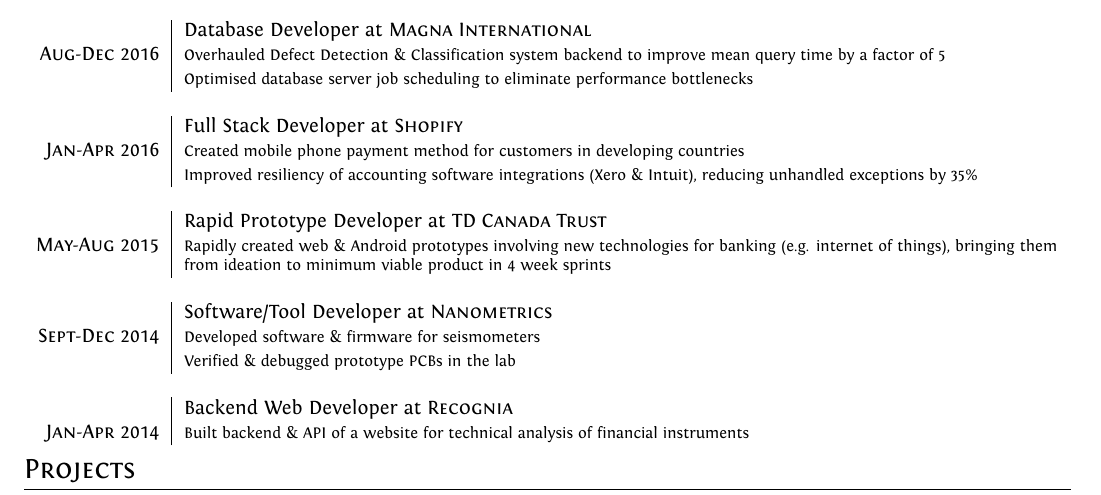
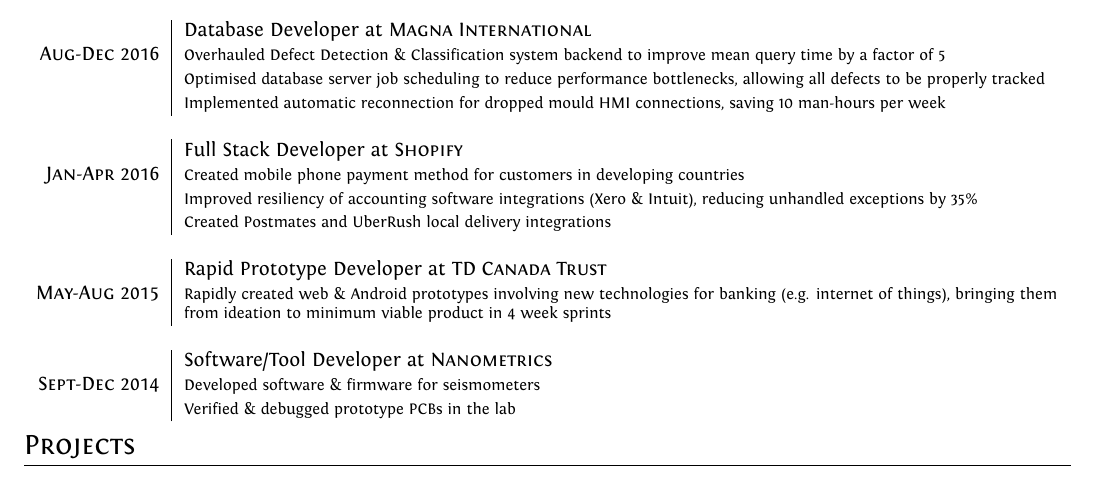
Before and after one commit to Trevor-van-L/resume, a LaTeX CV (resume.tex): part of the page, cut so that both start at the same text. Compiled offline with XeLaTeX.

Commit message:
Improve clarity

```diff
--- a/resume.tex
+++ b/resume.tex
@@ -92,13 +92,16 @@
 \multicolumn{2}{c}{} \\
 & Database Developer at \textsc{Magna International} \\ \textsc{Aug-Dec 2016}
 &\footnotesize{Overhauled Defect Detection \& Classification system backend to improve mean query time by a factor of 5}\\
-&\footnotesize{Optimised database server job scheduling to eliminate performance bottlenecks}\\
+&\footnotesize{Optimised database server job scheduling to reduce performance bottlenecks, allowing all defects to be properly tracked}\\
+&\footnotesize{Implemented automatic reconnection for dropped mould HMI connections, saving 10 man-hours per week}\\
+
 
 \multicolumn{2}{c}{} \\
 & Full Stack Developer at \textsc{Shopify} \\
 \textsc{Jan-Apr 2016}
 &\footnotesize{Created mobile phone payment method for customers in developing countries}\\
 &\footnotesize{Improved resiliency of accounting software integrations (Xero \& Intuit), reducing unhandled exceptions by 35\%}\\
+&\footnotesize{Created Postmates and UberRush local delivery integrations}\\
 
 \multicolumn{2}{c}{} \\
 & Rapid Prototype Developer at \textsc{TD Canada Trust}\\
@@ -110,11 +113,6 @@
 \textsc{Sept-Dec 2014}
 &\footnotesize{Developed software \& firmware for seismometers}\\
 &\footnotesize{Verified \& debugged prototype PCBs in the lab}\\
-
-\multicolumn{2}{c}{} \\
-& Backend Web Developer at \textsc{Recognia} \\
-\textsc{Jan-Apr 2014}
-& \footnotesize{Built backend \& API of a website for technical analysis of financial instruments}
 \end{tabular}
 
 \section{Projects}
```
Also changed, not shown: resume.pdf, 1 other file.
